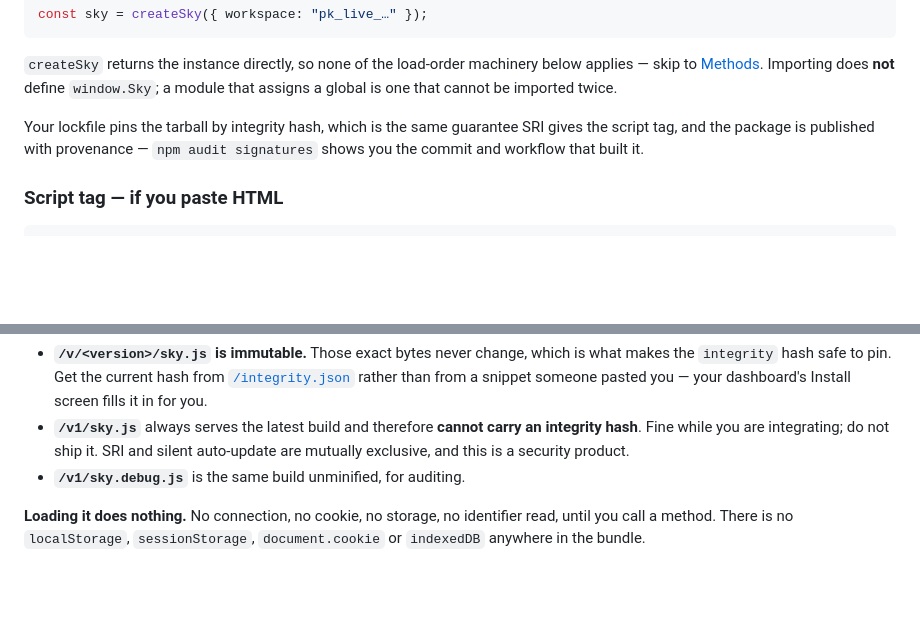
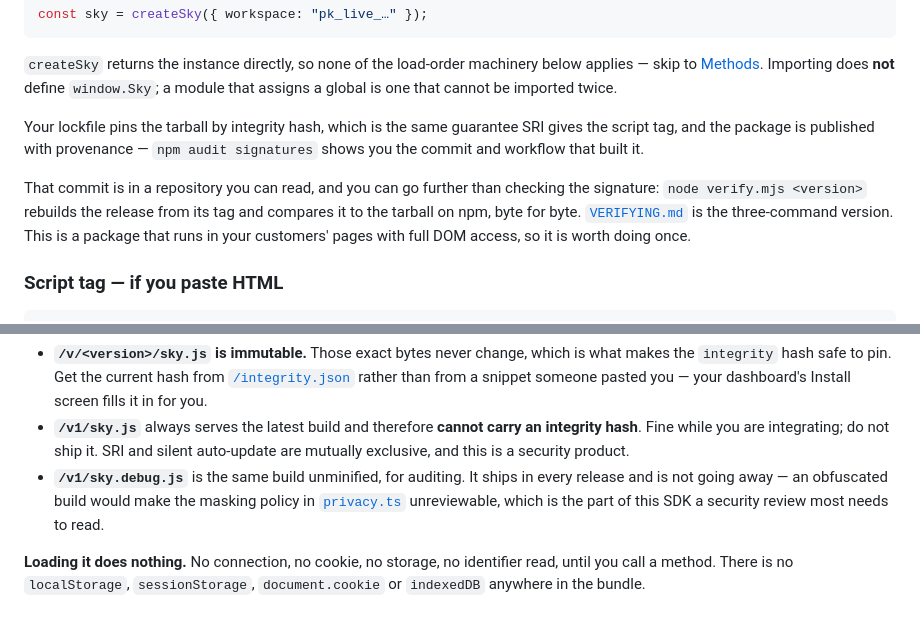
Before and after one commit to Skynet-Initiative/sky-remote-sdk, a Markdown page: sdk/API.md, 2 parts joined by grey strips. Rendered like a GitHub page; blank space fills up the shorter version.

````diff
--- a/sdk/API.md
+++ b/sdk/API.md
@@ -50,6 +50,11 @@ Your lockfile pins the tarball by integrity hash, which is the same guarantee SR
 tag, and the package is published with provenance — `npm audit signatures` shows you the commit and
 workflow that built it.
 
+That commit is in a repository you can read, and you can go further than checking the signature:
+`node verify.mjs <version>` rebuilds the release from its tag and compares it to the tarball on
+npm, byte for byte. [`VERIFYING.md`](../VERIFYING.md) is the three-command version. This is a
+package that runs in your customers' pages with full DOM access, so it is worth doing once.
+
 ### Script tag — if you paste HTML
 
 ```html
@@ -70,7 +75,10 @@ That is the whole installation. The file creates the instance and publishes it a
 - **`/v1/sky.js`** always serves the latest build and therefore **cannot carry an integrity
   hash**. Fine while you are integrating; do not ship it. SRI and silent auto-update are mutually
   exclusive, and this is a security product.
-- **`/v1/sky.debug.js`** is the same build unminified, for auditing.
+- **`/v1/sky.debug.js`** is the same build unminified, for auditing. It ships in every release
+  and is not going away — an obfuscated build would make the masking policy in
+  [`privacy.ts`](src/privacy.ts) unreviewable, which is the part of this SDK a security review
+  most needs to read.
 
 **Loading it does nothing.** No connection, no cookie, no storage, no identifier read, until you
 call a method. There is no `localStorage`, `sessionStorage`, `document.cookie` or `indexedDB`
````
Also changed, not shown: sdk/README.md (+24 -6 lines).
